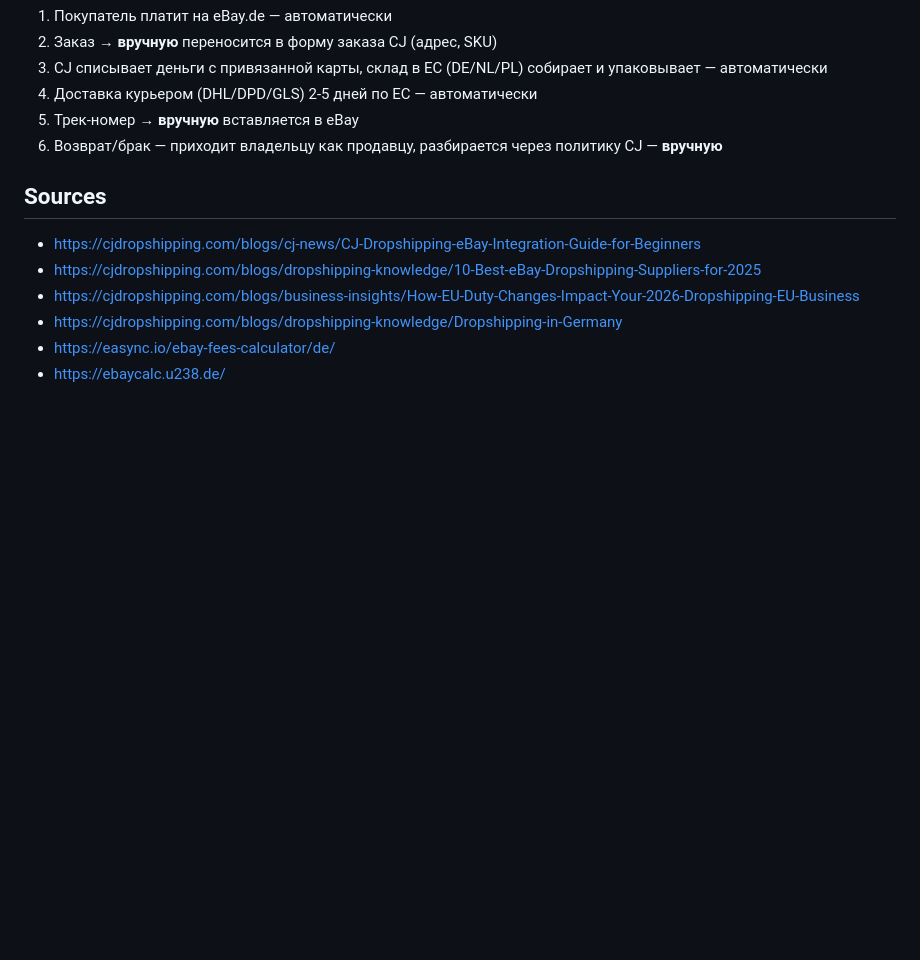
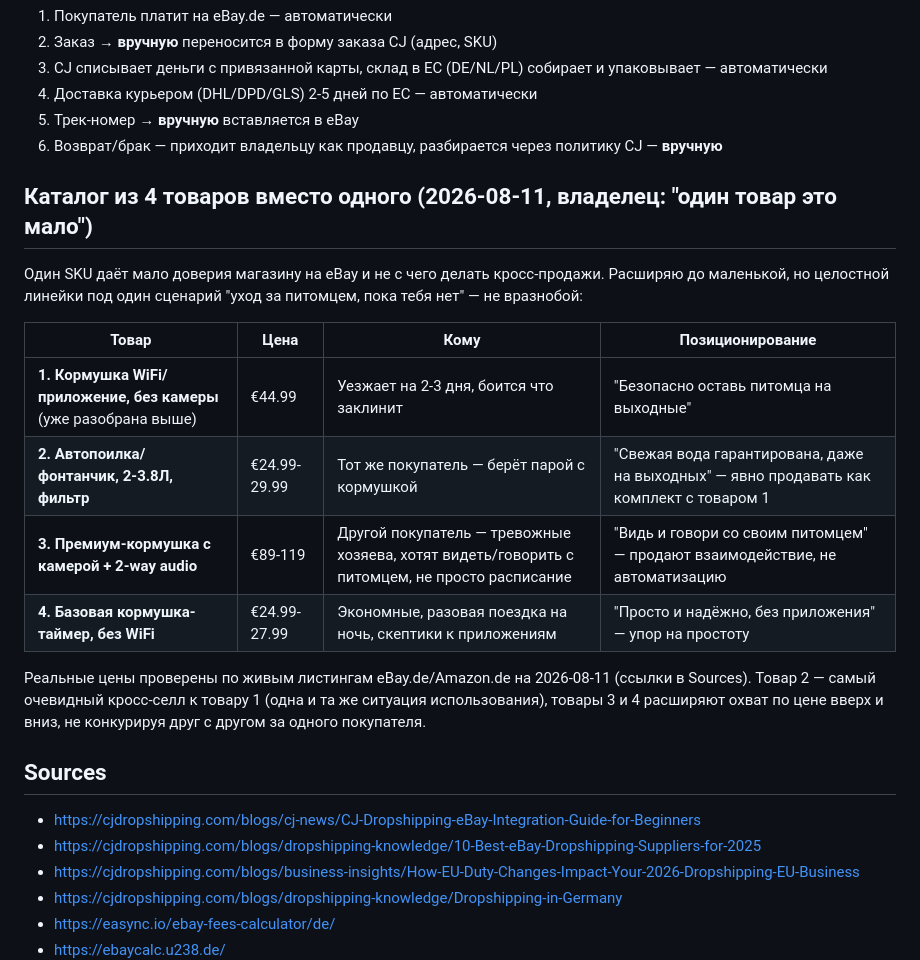
Before and after one commit to kostinrus36-debug/business-agent, a Markdown page: cases/dropship-petfeeder/plan.md, the part around the change. Rendered like a GitHub page; blank space fills up the shorter version.

Commit message:
Expand case 5 to 4-product starter catalog (feeder, fountain, premium camera feeder, budget timer feeder) with real pricing

```diff
--- a/cases/dropship-petfeeder/plan.md
+++ b/cases/dropship-petfeeder/plan.md
@@ -118,6 +118,23 @@ DSers/AutoDS при появлении объёма):
 6. Возврат/брак — приходит владельцу как продавцу, разбирается через
    политику CJ — **вручную**
 
+## Каталог из 4 товаров вместо одного (2026-08-11, владелец: "один товар это мало")
+Один SKU даёт мало доверия магазину на eBay и не с чего делать кросс-продажи.
+Расширяю до маленькой, но целостной линейки под один сценарий "уход за
+питомцем, пока тебя нет" — не вразнобой:
+
+| Товар | Цена | Кому | Позиционирование |
+|---|---|---|---|
+| **1. Кормушка WiFi/приложение, без камеры** (уже разобрана выше) | €44.99 | Уезжает на 2-3 дня, боится что заклинит | "Безопасно оставь питомца на выходные" |
+| **2. Автопоилка/фонтанчик, 2-3.8Л, фильтр** | €24.99-29.99 | Тот же покупатель — берёт парой с кормушкой | "Свежая вода гарантирована, даже на выходных" — явно продавать как комплект с товаром 1 |
+| **3. Премиум-кормушка с камерой + 2-way audio** | €89-119 | Другой покупатель — тревожные хозяева, хотят видеть/говорить с питомцем, не просто расписание | "Видь и говори со своим питомцем" — продают взаимодействие, не автоматизацию |
+| **4. Базовая кормушка-таймер, без WiFi** | €24.99-27.99 | Экономные, разовая поездка на ночь, скептики к приложениям | "Просто и надёжно, без приложения" — упор на простоту |
+
+Реальные цены проверены по живым листингам eBay.de/Amazon.de на 2026-08-11
+(ссылки в Sources). Товар 2 — самый очевидный кросс-селл к товару 1 (одна
+и та же ситуация использования), товары 3 и 4 расширяют охват по цене вверх
+и вниз, не конкурируя друг с другом за одного покупателя.
+
 ## Sources
 - https://cjdropshipping.com/blogs/cj-news/CJ-Dropshipping-eBay-Integration-Guide-for-Beginners
 - https://cjdropshipping.com/blogs/dropshipping-knowledge/10-Best-eBay-Dropshipping-Suppliers-for-2025
```
